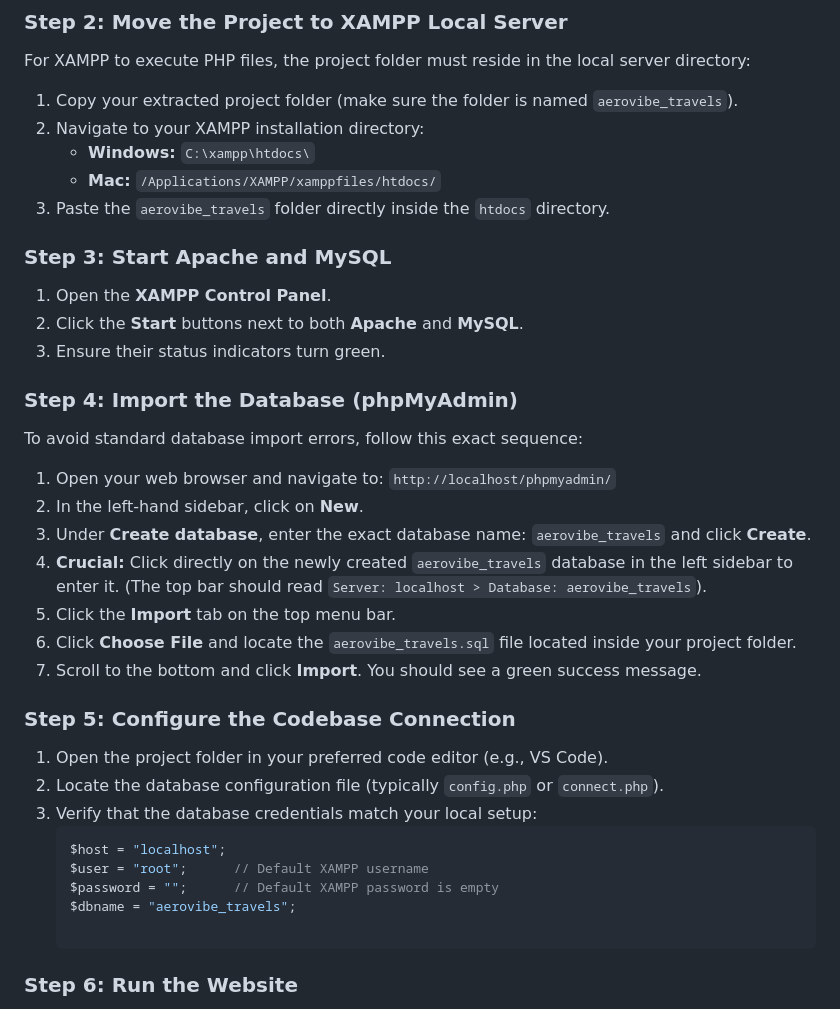
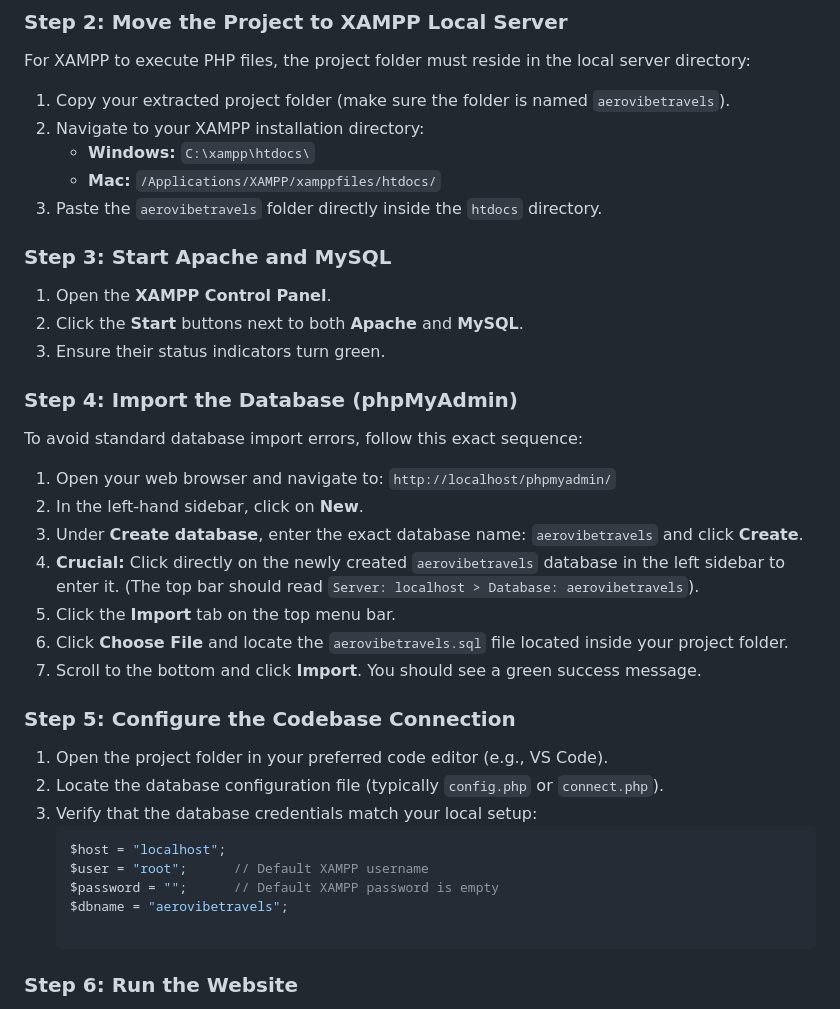
Before and after one commit to enigma2720/aerovibetravels, a Markdown page: README.md, the part around the change. Drawn GitHub-style.

Commit message:
Correct project folder name in README
Updated project folder names from 'aerovibe_travels' to 'aerovibetravels' in README.

```diff
--- a/README.md
+++ b/README.md
@@ -31,11 +31,11 @@ Before starting, ensure you have **XAMPP** installed on your system. If you don'
 
 ### Step 2: Move the Project to XAMPP Local Server
 For XAMPP to execute PHP files, the project folder must reside in the local server directory:
-1. Copy your extracted project folder (make sure the folder is named `aerovibe_travels`).
+1. Copy your extracted project folder (make sure the folder is named `aerovibetravels`).
 2. Navigate to your XAMPP installation directory:
    * **Windows:** `C:\xampp\htdocs\`
    * **Mac:** `/Applications/XAMPP/xamppfiles/htdocs/`
-3. Paste the `aerovibe_travels` folder directly inside the `htdocs` directory.
+3. Paste the `aerovibetravels` folder directly inside the `htdocs` directory.
 
 ### Step 3: Start Apache and MySQL
 1. Open the **XAMPP Control Panel**.
@@ -46,10 +46,10 @@ For XAMPP to execute PHP files, the project folder must reside in the local serv
 To avoid standard database import errors, follow this exact sequence:
 1. Open your web browser and navigate to: `http://localhost/phpmyadmin/`
 2. In the left-hand sidebar, click on **New**.
-3. Under **Create database**, enter the exact database name: `aerovibe_travels` and click **Create**.
-4. **Crucial:** Click directly on the newly created `aerovibe_travels` database in the left sidebar to enter it. (The top bar should read `Server: localhost > Database: aerovibe_travels`).
+3. Under **Create database**, enter the exact database name: `aerovibetravels` and click **Create**.
+4. **Crucial:** Click directly on the newly created `aerovibetravels` database in the left sidebar to enter it. (The top bar should read `Server: localhost > Database: aerovibetravels`).
 5. Click the **Import** tab on the top menu bar.
-6. Click **Choose File** and locate the `aerovibe_travels.sql` file located inside your project folder.
+6. Click **Choose File** and locate the `aerovibetravels.sql` file located inside your project folder.
 7. Scroll to the bottom and click **Import**. You should see a green success message.
 
 ### Step 5: Configure the Codebase Connection
@@ -60,7 +60,7 @@ To avoid standard database import errors, follow this exact sequence:
    $host = "localhost";
    $user = "root";      // Default XAMPP username
    $password = "";      // Default XAMPP password is empty
-   $dbname = "aerovibe_travels";
+   $dbname = "aerovibetravels";
 
 ### Step 6: Run the Website
 Open your browser and navigate to the local server path:
```
